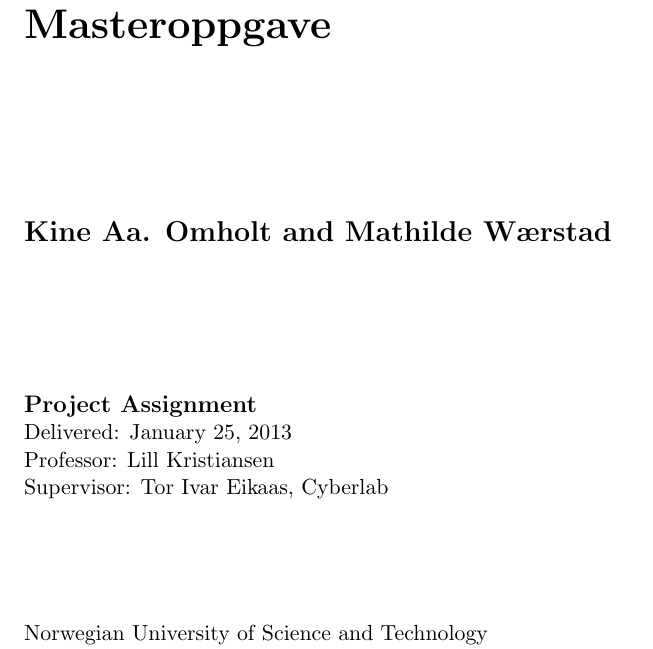
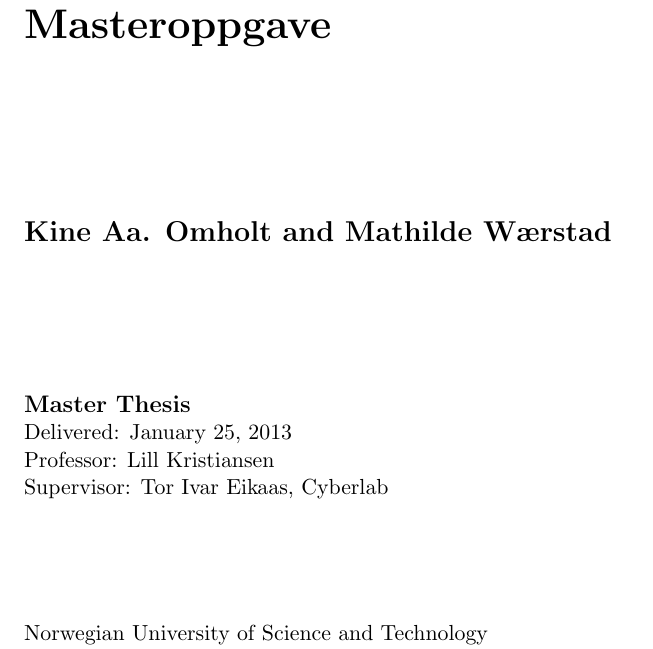
Before and after one commit to mathilwa/Master2013, a LaTeX thesis (report.tex): part of page 1 of 37, cut so that both start at the same text. Compiled offline with pdfLaTeX.

Commit message:
master thesis

```diff
--- a/report.tex
+++ b/report.tex
@@ -39,7 +39,7 @@
 \bigskip
 \bigskip
 \begin{large}
-\textbf{Project Assignment\\}
+\textbf{Master Thesis\\}
 \end{large}
 Delivered: \today\\
 Professor: Lill Kristiansen\\
```
